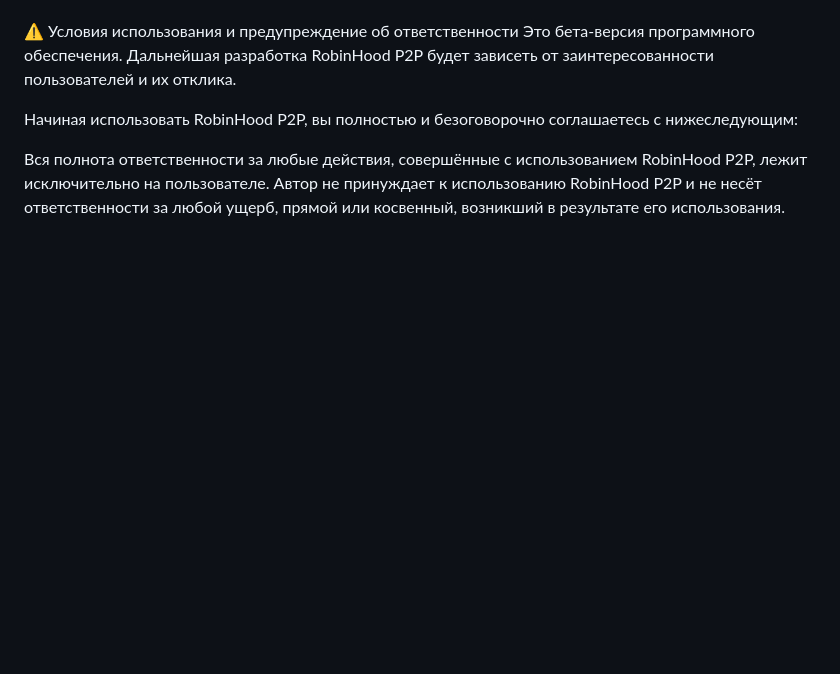
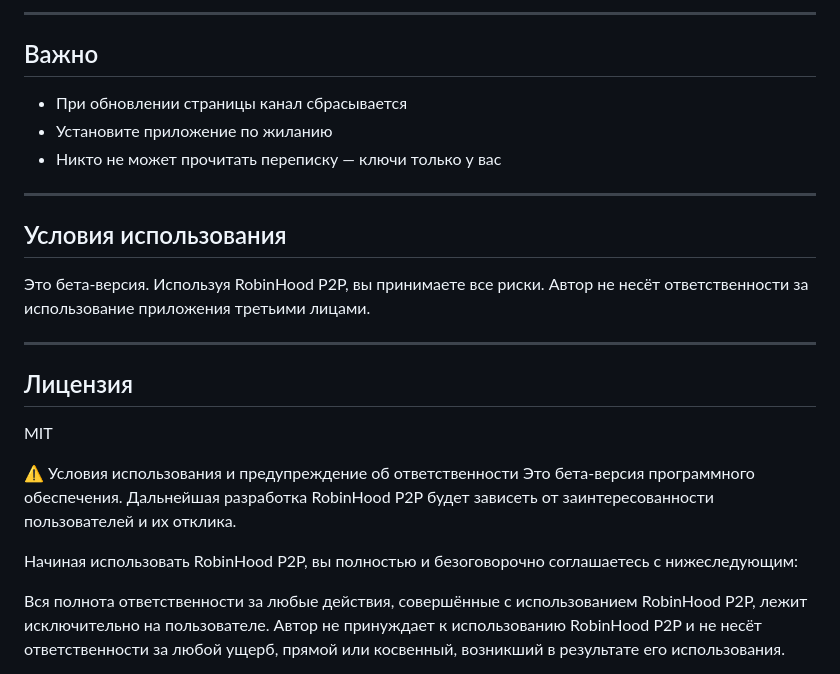
Before and after one commit to stepweather-prog/ROBINHOOD-P2P, a Markdown page: README.md, the part around one of its changes. Rendered like a GitHub page; blank space fills up the shorter version.

```diff
--- a/README.md
+++ b/README.md
@@ -56,3 +74,22 @@ RobinCall обеспечивает прямые WebRTC-звонки между
+---
+
+## Важно
+
+- При обновлении страницы канал сбрасывается
+- Установите приложение по жиланию
+- Никто не может прочитать переписку — ключи только у вас
+
+---
+
+## Условия использования
+
+Это бета-версия. Используя RobinHood P2P, вы принимаете все риски. Автор не несёт ответственности за использование приложения третьими лицами.
+
+---
+
+## Лицензия
+
+MIT
 
 
 ⚠️ Условия использования и предупреждение об ответственности
```
Also changed, not shown: other parts of README.md (+62 -44 lines).
